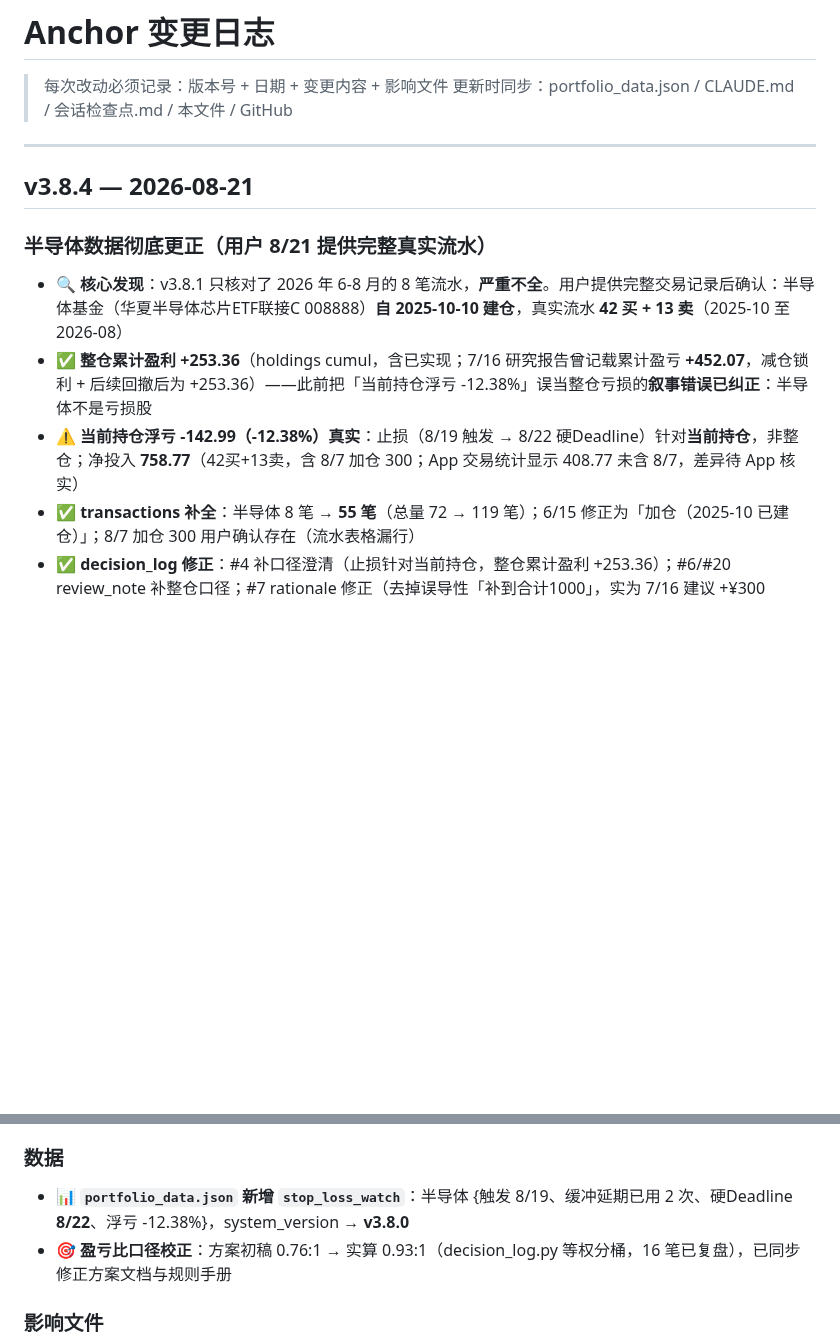
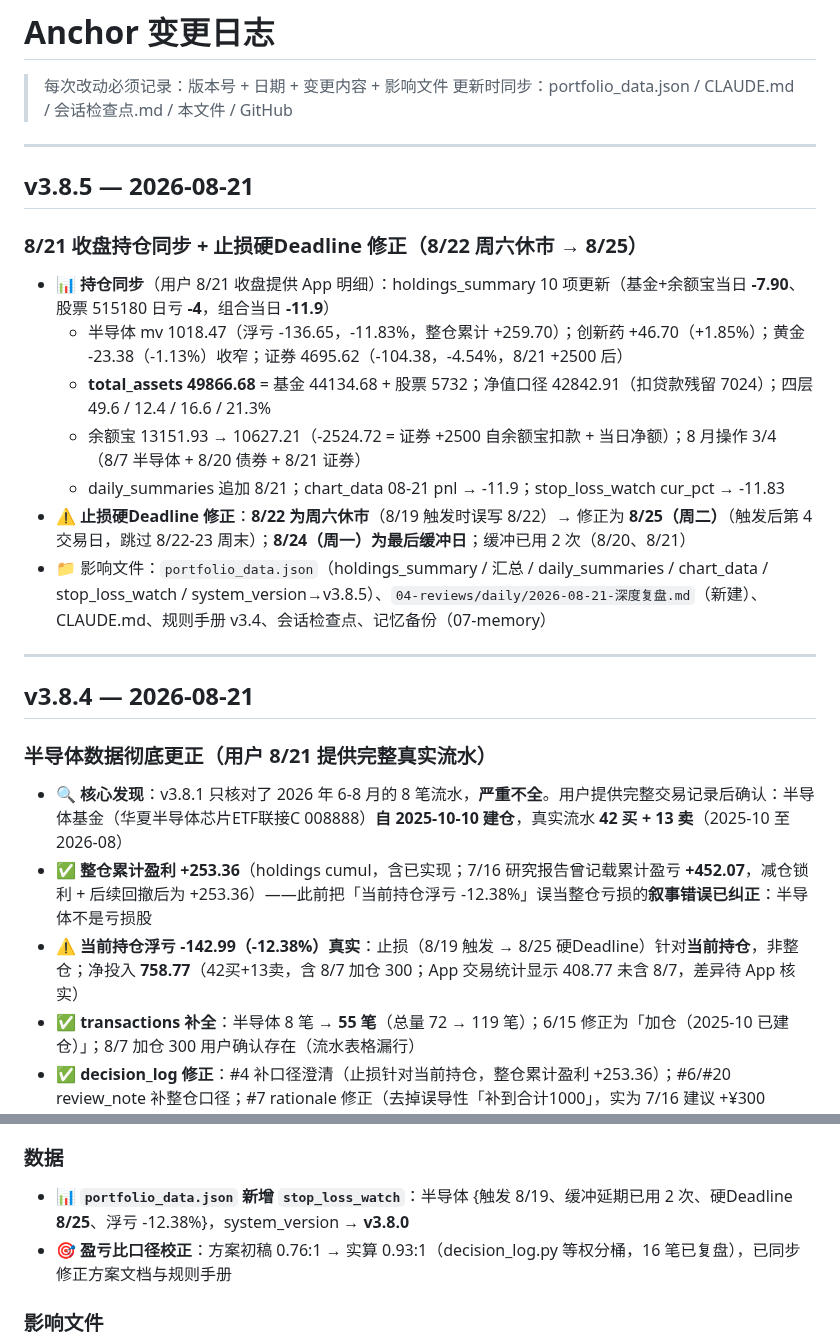
Before and after one commit to killian99cm/anchor-system, a Markdown page: CHANGELOG.md, 2 parts joined by grey strips. Drawn GitHub-style; blank space fills up the shorter version.

Commit message:
v3.8.5: 8/21收盘持仓同步（total 49866.68，当日-11.9，四层49.6/12.4/16.6/21.3）+ 止损硬Deadline修正 8/22周六休市→8/25（8/24最后缓冲日）

```diff
--- a/CHANGELOG.md
+++ b/CHANGELOG.md
@@ -2,6 +2,20 @@
 
 > 每次改动必须记录：版本号 + 日期 + 变更内容 + 影响文件
 > 更新时同步：portfolio_data.json / CLAUDE.md / 会话检查点.md / 本文件 / GitHub
+
+---
+
+## v3.8.5 — 2026-08-21
+
+### 8/21 收盘持仓同步 + 止损硬Deadline 修正（8/22 周六休市 → 8/25）
+
+- 📊 **持仓同步**（用户 8/21 收盘提供 App 明细）：holdings_summary 10 项更新（基金+余额宝当日 **-7.90**、股票 515180 日亏 **-4**，组合当日 **-11.9**）
+  - 半导体 mv 1018.47（浮亏 -136.65，-11.83%，整仓累计 +259.70）；创新药 +46.70（+1.85%）；黄金 -23.38（-1.13%）收窄；证券 4695.62（-104.38，-4.54%，8/21 +2500 后）
+  - **total_assets 49866.68** = 基金 44134.68 + 股票 5732；净值口径 42842.91（扣贷款残留 7024）；四层 49.6 / 12.4 / 16.6 / 21.3%
+  - 余额宝 13151.93 → 10627.21（-2524.72 = 证券 +2500 自余额宝扣款 + 当日净额）；8 月操作 3/4（8/7 半导体 + 8/20 债券 + 8/21 证券）
+  - daily_summaries 追加 8/21；chart_data 08-21 pnl → -11.9；stop_loss_watch cur_pct → -11.83
+- ⚠️ **止损硬Deadline 修正**：**8/22 为周六休市**（8/19 触发时误写 8/22）→ 修正为 **8/25（周二）**（触发后第 4 交易日，跳过 8/22-23 周末）；**8/24（周一）为最后缓冲日**；缓冲已用 2 次（8/20、8/21）
+- 📁 影响文件：`portfolio_data.json`（holdings_summary / 汇总 / daily_summaries / chart_data / stop_loss_watch / system_version→v3.8.5）、`04-reviews/daily/2026-08-21-深度复盘.md`（新建）、CLAUDE.md、规则手册 v3.4、会话检查点、记忆备份（07-memory）
 
 ---
 
@@ -11,7 +25,7 @@
 
 - 🔍 **核心发现**：v3.8.1 只核对了 2026 年 6-8 月的 8 笔流水，**严重不全**。用户提供完整交易记录后确认：半导体基金（华夏半导体芯片ETF联接C 008888）**自 2025-10-10 建仓**，真实流水 **42 买 + 13 卖**（2025-10 至 2026-08）
 - ✅ **整仓累计盈利 +253.36**（holdings cumul，含已实现；7/16 研究报告曾记载累计盈亏 **+452.07**，减仓锁利 + 后续回撤后为 +253.36）——此前把「当前持仓浮亏 -12.38%」误当整仓亏损的**叙事错误已纠正**：半导体不是亏损股
-- ⚠️ **当前持仓浮亏 -142.99（-12.38%）真实**：止损（8/19 触发 → 8/22 硬Deadline）针对**当前持仓**，非整仓；净投入 **758.77**（42买+13卖，含 8/7 加仓 300；App 交易统计显示 408.77 未含 8/7，差异待 App 核实）
+- ⚠️ **当前持仓浮亏 -142.99（-12.38%）真实**：止损（8/19 触发 → 8/25 硬Deadline）针对**当前持仓**，非整仓；净投入 **758.77**（42买+13卖，含 8/7 加仓 300；App 交易统计显示 408.77 未含 8/7，差异待 App 核实）
 - ✅ **transactions 补全**：半导体 8 笔 → **55 笔**（总量 72 → 119 笔）；6/15 修正为「加仓（2025-10 已建仓）」；8/7 加仓 300 用户确认存在（流水表格漏行）
 - ✅ **decision_log 修正**：#4 补口径澄清（止损针对当前持仓，整仓累计盈利 +253.36）；#6/#20 review_note 补整仓口径；#7 rationale 修正（去掉误导性「补到合计1000」，实为 7/16 建议 +¥300 ¥1549→¥1849，用户未执行反而减仓44%）；#10 实盈 **+14.87 确认自洽**（7/16 报告持仓盈亏 +34.15 × 减仓44% ≈ +15，pnl_pct=2.3%）——统计不变（80% / -6.23% / 0.93:1，加仓 50%）
 - 📁 影响文件：`portfolio_data.json`（transactions + holdings note + system_version→v3.8.4）、`06-dashboard/decision_log.json`、CLAUDE.md、会话检查点、记忆备份（07-memory）
@@ -84,7 +98,7 @@
 - 📐 **数据更新协议 v1.3**：每日层「决策日志」自动同步 + 操作步骤第 10 步说明
 
 ### 数据
-- 📊 **`portfolio_data.json` 新增 `stop_loss_watch`**：半导体 {触发 8/19、缓冲延期已用 2 次、硬Deadline **8/22**、浮亏 -12.38%}，system_version → **v3.8.0**
+- 📊 **`portfolio_data.json` 新增 `stop_loss_watch`**：半导体 {触发 8/19、缓冲延期已用 2 次、硬Deadline **8/25**、浮亏 -12.38%}，system_version → **v3.8.0**
 - 🎯 **盈亏比口径校正**：方案初稿 0.76:1 → 实算 0.93:1（decision_log.py 等权分桶，16 笔已复盘），已同步修正方案文档与规则手册
 
 ### 影响文件
```
